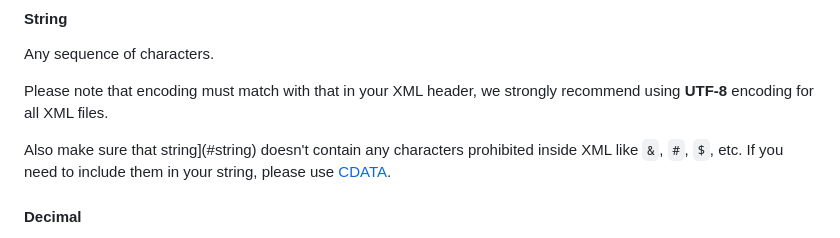
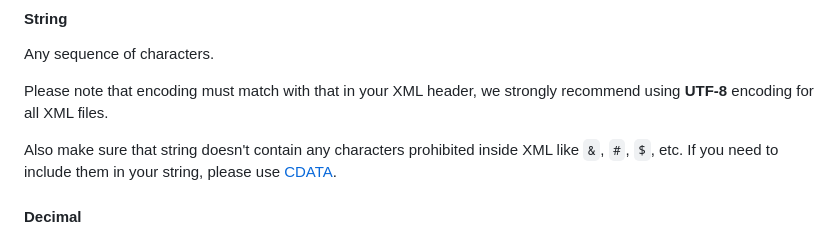
Before and after one commit to incomaker/xml-feed-standards, a Markdown page: README.MD, the part around the change. GitHub-like rendering.

Commit message:
removed typo

```diff
--- a/README.MD
+++ b/README.MD
@@ -61,7 +61,7 @@ Any sequence of characters.
 
 Please note that encoding must match with that in your XML header, we strongly recommend using **UTF-8** encoding for all XML files.
 
-Also make sure that string](#string) doesn't contain any characters prohibited inside XML like `&`, `#`, `$`, etc.
+Also make sure that string doesn't contain any characters prohibited inside XML like `&`, `#`, `$`, etc.
 If you need to include them in your string, please use [CDATA](https://en.wikipedia.org/wiki/CDATA).
 
 #### Decimal
```
